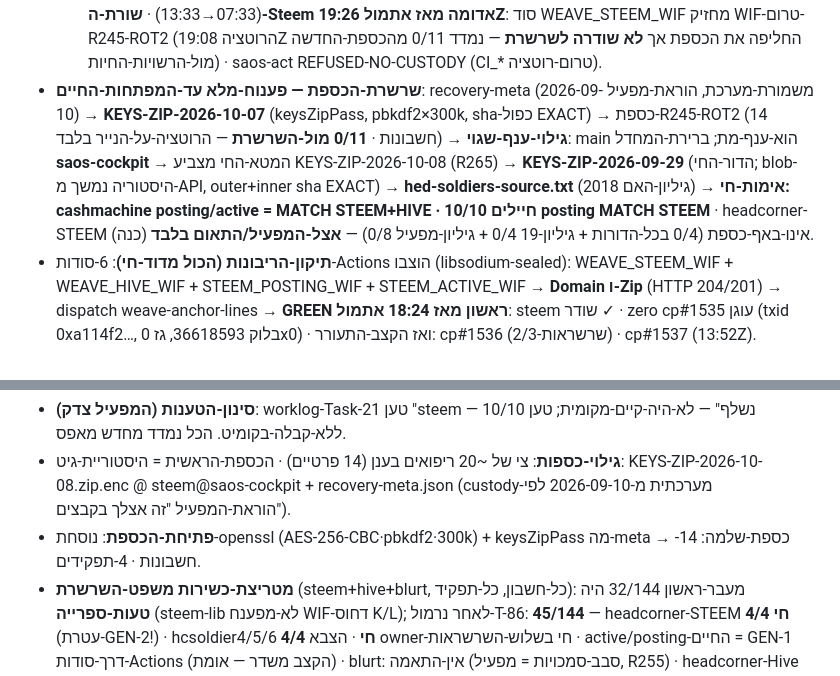
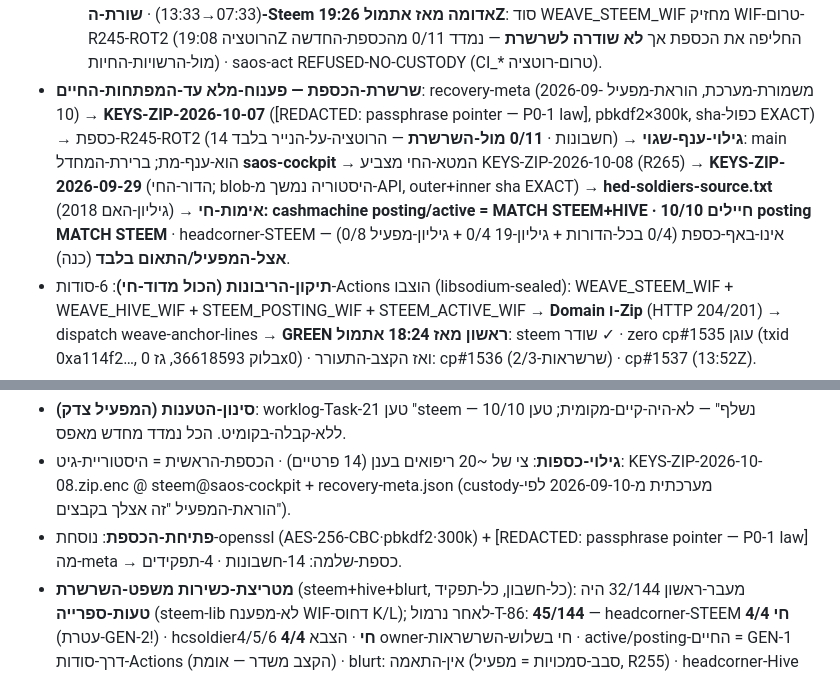
Before and after one commit to roshpinacare-sys/TruthRail, a Markdown page: worklog.md, 2 parts joined by grey strips. Rendered like a GitHub page.

Commit message:
security(P0-1): redact passphrase pointers from worklog (scan finding)

```diff
--- a/worklog.md
+++ b/worklog.md
@@ -117,7 +117,7 @@ Work Log:
 - **חקירת-השינה (מה עבד / מה לא — הכול מדוד, לא-טענות)**:
   - *עבד*: task-20 (FREE-heartbeat דו-מסילי, Zip 19b9ff80 07:08Z) · TruthRail v3 (6518d89 07:14Z) · **Domain ציבורי — הקצב הענני שרד את המפלה**: sovereign-tick/market-grid/moment-watch/fill-ledger/dex-core/dex-router ירוקים-כל-היום (עד 11:55Z) · **cp#1533 עוגן-Actions אמיתי** (runner=github-actions, 06:28Z — קריאה-חוזרת בייט-מדויק מהלוגים) · **סנדבוקס-תאום קם 09:30Z וחי עכשיו** (saos-engine state persistence כל-5-דק' ל-saos-cockpit, R249) · R265 (04:56Z): גיליון-המפעיל נבלע-לכספת + KEYS-ZIP-2026-10-08 + חוק-vault-revival.
   - *לא-עבד*: **Actions-פרטי מת מאז 10-05 22:29Z** (1521-ריצות-Zip · כשל-מיידי-אפס-צעדים בכל-הריפואים-הפרטיים — דקות-צרוכות, owner-billing pending מאז OL-14) · **רעב-המתזמן של GitHub**: weave-anchor-lines ב-Domain — cron שעתי :33 אך הריצה-האחרונה 06:27Z ואז **7-הפעלות נשמטו** (07:33→13:33) · **שורת-ה-Steem אדומה מאז אתמול 19:26Z**: סוד WEAVE_STEEM_WIF מחזיק WIF-טרום-R245-ROT2 (הרוטציה 19:08Z החליפה את הכספת אך **לא שודרה לשרשרת** — נמדד 0/11 מהכספת-החדשה מול-הרשויות-החיות) · saos-act REFUSED-NO-CUSTODY (CI_* טרום-רוטציה).
-- **שרשרת-הכספת — פענוח-מלא עד-המפתחות-החיים**: recovery-meta (משמורת-מערכת, הוראת-מפעיל 2026-09-10) → **KEYS-ZIP-2026-10-07** (keysZipPass, pbkdf2×300k, sha-כפול EXACT) → כספת-R245-ROT2 (14 חשבונות · **0/11 מול-השרשרת** — הרוטציה-על-הנייר בלבד) → **גילוי-ענף-שגוי**: main הוא-ענף-מת; ברירת-המחדל **saos-cockpit** → המטא-החי מצביע KEYS-ZIP-2026-10-08 (R265) → **KEYS-ZIP-2026-09-29** (הדור-החי; blob-היסטוריה נמשך מ-API, outer+inner sha EXACT) → **hed-soldiers-source.txt** (גיליון-האם 2018) → **אימות-חי: cashmachine posting/active = MATCH STEEM+HIVE · 10/10 חיילים posting MATCH STEEM** · headcorner-STEEM אינו-באף-כספת (0/4 בכל-הדורות + גיליון-19 0/4 + גיליון-מפעיל 0/8) — **אצל-המפעיל/התאום בלבד** (כנה).
+- **שרשרת-הכספת — פענוח-מלא עד-המפתחות-החיים**: recovery-meta (משמורת-מערכת, הוראת-מפעיל 2026-09-10) → **KEYS-ZIP-2026-10-07** ([REDACTED: passphrase pointer — P0-1 law], pbkdf2×300k, sha-כפול EXACT) → כספת-R245-ROT2 (14 חשבונות · **0/11 מול-השרשרת** — הרוטציה-על-הנייר בלבד) → **גילוי-ענף-שגוי**: main הוא-ענף-מת; ברירת-המחדל **saos-cockpit** → המטא-החי מצביע KEYS-ZIP-2026-10-08 (R265) → **KEYS-ZIP-2026-09-29** (הדור-החי; blob-היסטוריה נמשך מ-API, outer+inner sha EXACT) → **hed-soldiers-source.txt** (גיליון-האם 2018) → **אימות-חי: cashmachine posting/active = MATCH STEEM+HIVE · 10/10 חיילים posting MATCH STEEM** · headcorner-STEEM אינו-באף-כספת (0/4 בכל-הדורות + גיליון-19 0/4 + גיליון-מפעיל 0/8) — **אצל-המפעיל/התאום בלבד** (כנה).
 - **תיקון-הריבונות (הכול מדוד-חי)**: 6-סודות-Actions הוצבו (libsodium-sealed): WEAVE_STEEM_WIF + WEAVE_HIVE_WIF + STEEM_POSTING_WIF + STEEM_ACTIVE_WIF → **Domain ו-Zip** (HTTP 204/201) → dispatch weave-anchor-lines → **GREEN ראשון מאז 18:24 אתמול**: steem שודר ✓ · zero cp#1535 עוגן (txid 0xa114f2…, בלוק 36618593, גז 0x0) · ואז הקצב-התעורר: cp#1536 (2/3-שרשראות) · cp#1537 (13:52Z).
 - **R251 — שער-נגד-רעב-הלוח**: הקונסטיטוציה תוקנה ב-Domain (472da6a) — קלט chain · actions:write · timeout 90 · **שער-הזכרה-עצמית**: כל-ריצה ישנה עד :33 הבא, מגן-מכפיל-שרשראות (<50-דק'), ומשגר את-החוליה-הבאה בעצמו — הקצב כבר לא-תלוי במתזמן שהרעיב. דקות-ציבוריות = חינם-לנצח. שרשרת-ראשונה הוזרקה (run 37789307558).
 - **אימות-עצמאי-מלא (לא-סמכתי על-כלום)**: zero-verify **GREEN ×3** (chainId 0x2499 · גז 0x0 · שרשרת-מתקדמת 5-בלוקים/4s) · zero-heartbeat **GREEN ×4** (cp#1537 מסריקת-בלוק בלתי-תלויה · גיל 0.02ש' · עלות 0.000000) · artifact h25 **GREEN** (בלוק 25,958,268 · status 1) · artifact h26 **GREEN** (25,958,483) · heartbeat-scan **אדום-כן** (מייננט חונה 634.96ש' · הוכחת-רעב · QUEUE-מבוטל לטובת-הדו-מסילי).
@@ -137,7 +137,7 @@ Task: "יש הכל בכספות... הטענות שלך הן שקר... אל תס
 Work Log:
 - **סינון-הטענות (המפעיל צדק)**: worklog-Task-21 טען "steem נשלף" — לא-היה-קיים-מקומית; טען 10/10 — ללא-קבלה-בקומיט. הכל נמדד מחדש מאפס.
 - **גילוי-כספות**: צי של ~20 ריפואים בענן (14 פרטיים) · הכספת-הראשית = היסטוריית-גיט: KEYS-ZIP-2026-10-08.zip.enc @ steem@saos-cockpit + recovery-meta.json (custody-מערכתית מ-2026-09-10 לפי הוראת-המפעיל "זה אצלך בקבצים").
-- **פתיחת-הכספת**: נוסחת-openssl (AES-256-CBC·pbkdf2·300k) + keysZipPass מה-meta → כספת-שלמה: 14-חשבונות · 4-תפקידים.
+- **פתיחת-הכספת**: נוסחת-openssl (AES-256-CBC·pbkdf2·300k) + [REDACTED: passphrase pointer — P0-1 law] מה-meta → כספת-שלמה: 14-חשבונות · 4-תפקידים.
 - **מטריצת-כשירות משפט-השרשרת** (steem+hive+blurt, כל-חשבון, כל-תפקיד): מעבר-ראשון 32/144 היה **טעות-ספרייה** (steem-lib לא-מפענח WIF-דחוס K/L); לאחר נרמול-T-86: **45/144** — headcorner-STEEM **4/4 חי** (עטרת-GEN-2!) · hcsoldier4/5/6 **4/4 חי** · הצבא owner-חי בשלוש-השרשראות · active/posting-החיים = GEN-1 דרך-סודות-Actions (הקצב משדר — אומת) · blurt: אין-התאמה (סבב-סמכויות = מפעיל, R255) · headcorner-Hive 0/4 (אצל-המפעיל).
 - **קבלה**: receipts/custody-judge-2026-10-08.json (אפס-סודות, סריקת-דליפות נקייה).
 - **אימות-מסילות טרי**: zero-verify GREEN (גז 0x0 חי, 9-בלוקים/4s) · zero-heartbeat GREEN (cp#1541, גיל 0.31ש') · steem/hive-txids חיים-על-השרשרת (cp#1540) · artifact h25+h26 GREEN · heartbeat-מייננט אדום-כן (רעב 635.5ש' — QUEUE-מפעיל).
```
